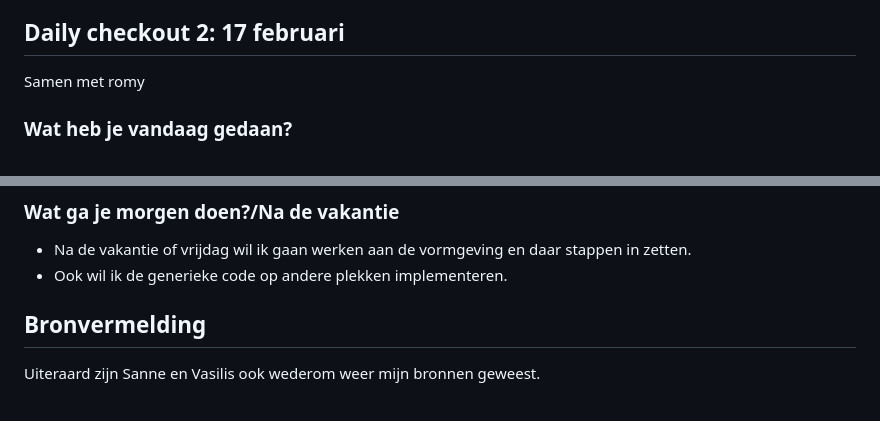
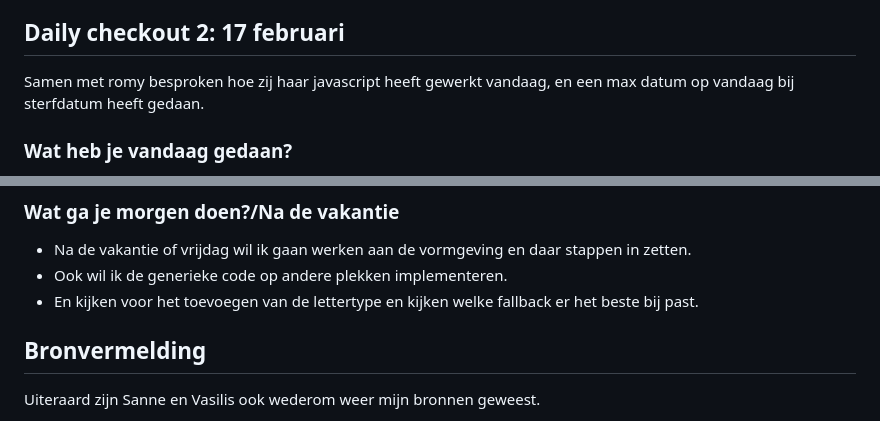
Before and after one commit to sabrinaz35/browser-technologies, a Markdown page: README.md, 2 parts joined by grey strips. Rendered like a GitHub page.

Commit message:
Paar kleine aanpassingen readme

```diff
--- a/README.md
+++ b/README.md
@@ -71,8 +71,7 @@ Morgen wil ik de input fields meer specificeren en alvast nadenken hoe ik dat da
 
 
 ## Daily checkout 2: 17 februari
-
-Samen met romy
+Samen met romy besproken hoe zij haar javascript heeft gewerkt vandaag, en een max datum op vandaag bij sterfdatum heeft gedaan.
 
 ### Wat heb je vandaag gedaan?
 Vandaag hebben we de weekly geek behandeld aan de hand van een wooclap, daaruit heb ik geleerd dat het toch handig is om je bronnen te checken ook en dat heb ik een beetje gemist.
@@ -104,6 +103,7 @@ Uiteindelijk heb ik samen met Sanne gekeken naar de javascript en heb ik het vol
 ### Wat ga je morgen doen?/Na de vakantie
 - Na de vakantie of vrijdag wil ik gaan werken aan de vormgeving en daar stappen in zetten.
 - Ook wil ik de generieke code op andere plekken implementeren.
+- En kijken voor het toevoegen van de lettertype en kijken welke fallback er het beste bij past.
 
 ## Bronvermelding
 Uiteraard zijn Sanne en Vasilis ook wederom weer mijn bronnen geweest.
```
